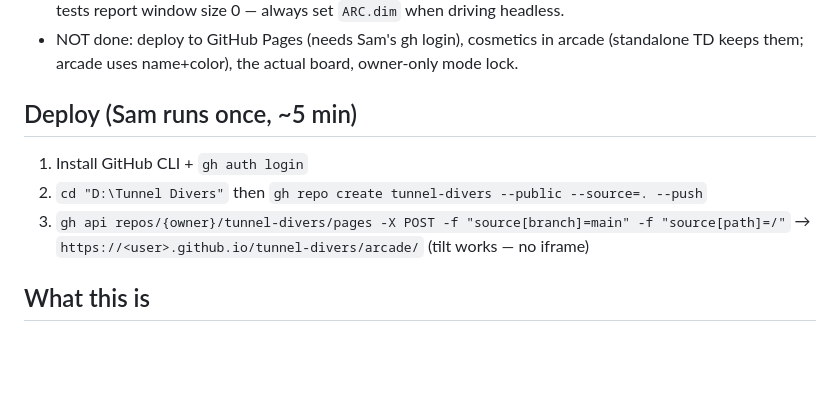
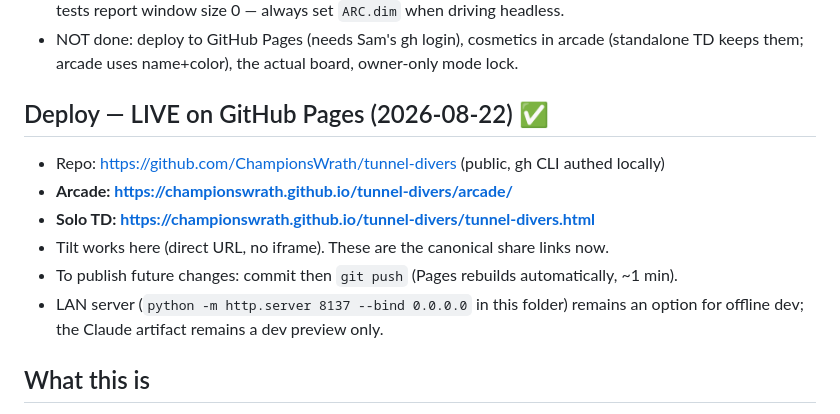
Before and after one commit to ChampionsWrath/tunnel-divers, a Markdown page: HANDOFF.md, the part around the change. Drawn GitHub-style; blank space fills up the shorter version.

Commit message:
Handoff: live on GitHub Pages
Co-Authored-By: Claude Fable 5 <noreply@anthropic.com>

```diff
--- a/HANDOFF.md
+++ b/HANDOFF.md
@@ -74,11 +74,14 @@ never touches network). Supabase free tier later for accounts/coins.
 - NOT done: deploy to GitHub Pages (needs Sam's gh login), cosmetics in arcade (standalone TD
   keeps them; arcade uses name+color), the actual board, owner-only mode lock.
 
-## Deploy (Sam runs once, ~5 min)
-1. Install GitHub CLI + `gh auth login`
-2. `cd "D:\Tunnel Divers"` then `gh repo create tunnel-divers --public --source=. --push`
-3. `gh api repos/{owner}/tunnel-divers/pages -X POST -f "source[branch]=main" -f "source[path]=/"`
-→ `https://<user>.github.io/tunnel-divers/arcade/` (tilt works — no iframe)
+## Deploy — LIVE on GitHub Pages (2026-08-22) ✅
+- Repo: https://github.com/ChampionsWrath/tunnel-divers (public, gh CLI authed locally)
+- **Arcade: https://championswrath.github.io/tunnel-divers/arcade/**
+- **Solo TD: https://championswrath.github.io/tunnel-divers/tunnel-divers.html**
+- Tilt works here (direct URL, no iframe). These are the canonical share links now.
+- To publish future changes: commit then `git push` (Pages rebuilds automatically, ~1 min).
+- LAN server (`python -m http.server 8137 --bind 0.0.0.0` in this folder) remains an option
+  for offline dev; the Claude artifact remains a dev preview only.
 
 ## What this is
 Falling tunnel-dodger arcade game (Rebel Assault II falcon-run feel, Gang Beasts tone).
```
